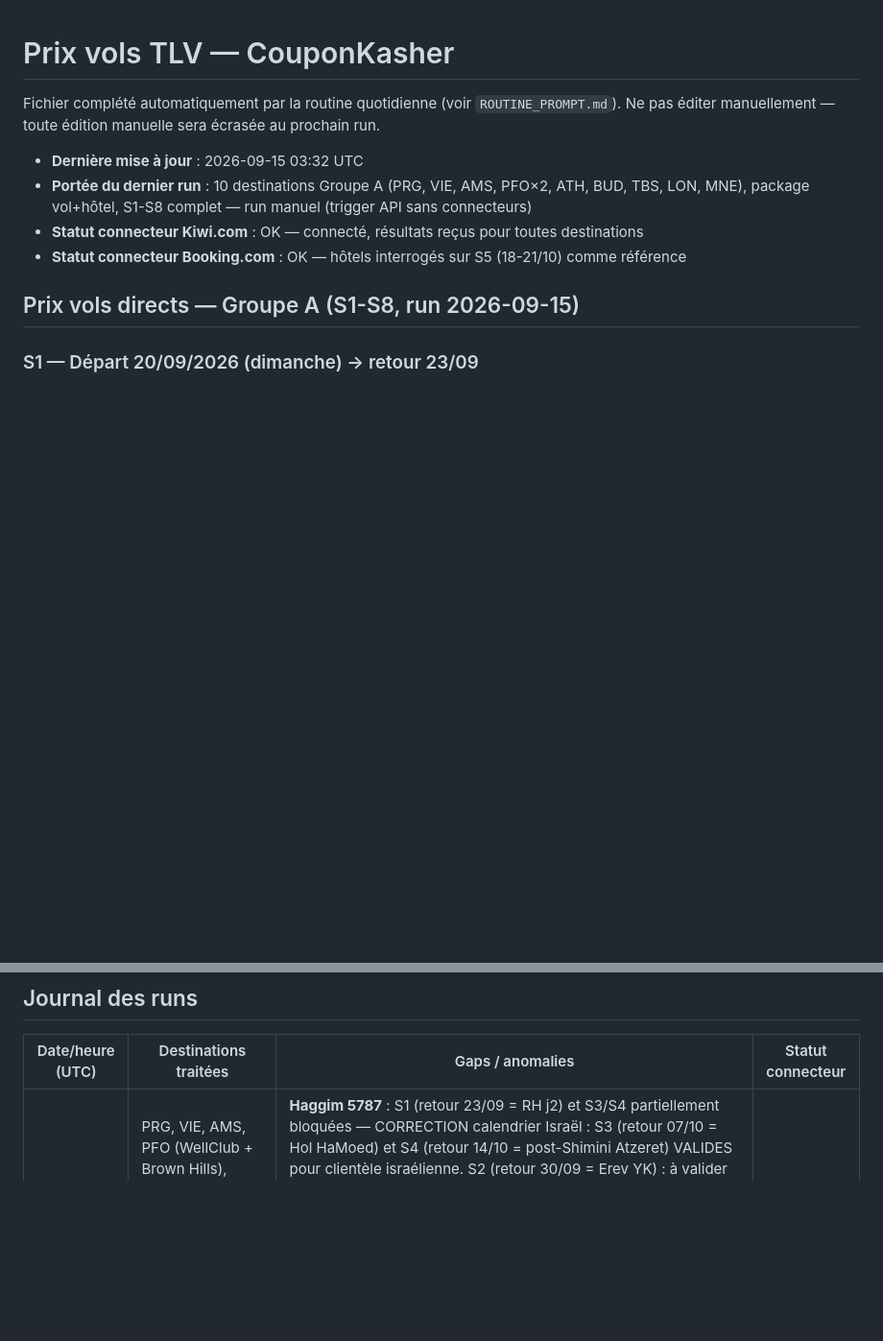
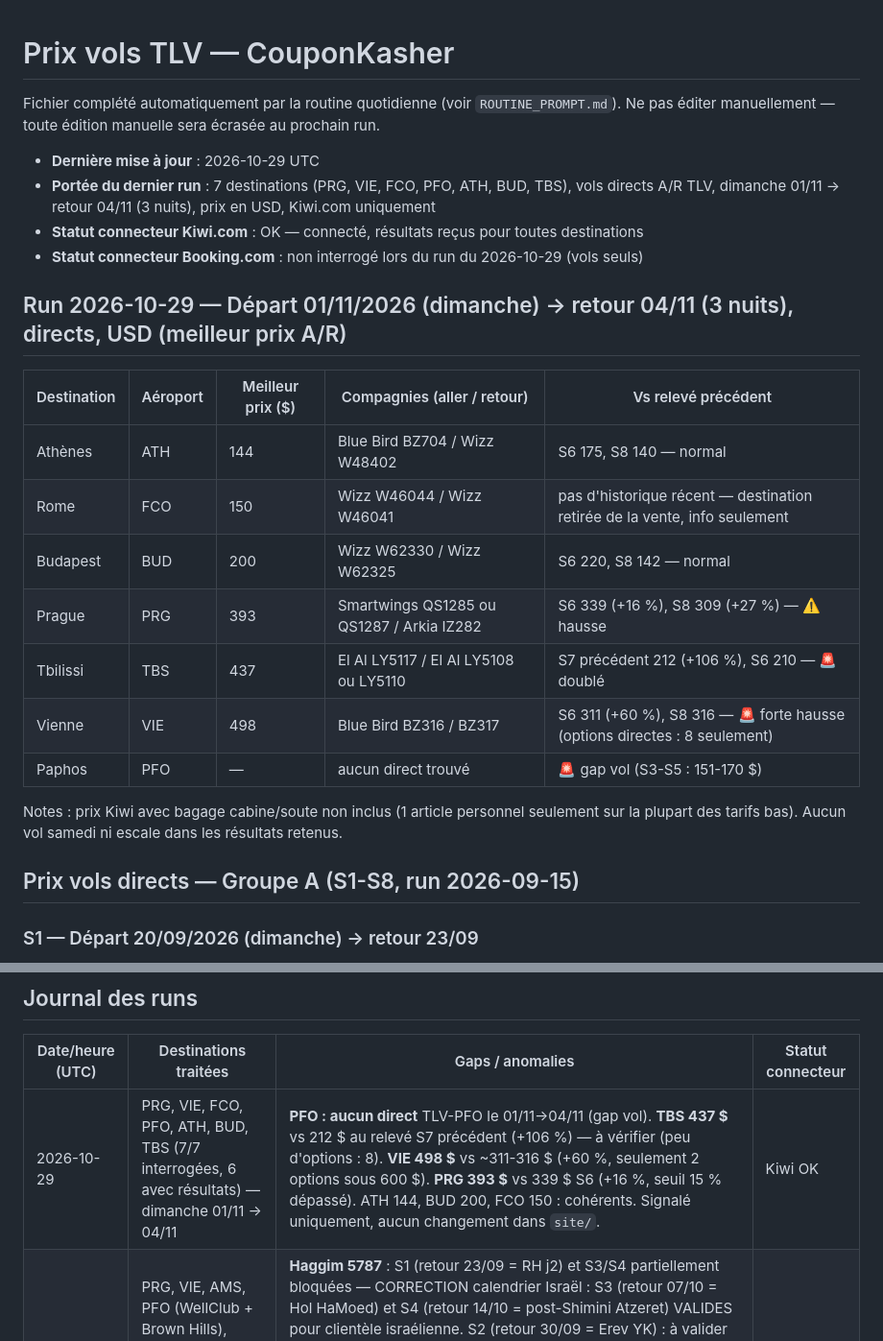
Before and after one commit to matapiero-design/COUPONKASHER---MONITORING, a Markdown page: Data/flight-prices.md, 2 parts joined by grey strips. Shown at 96% size. Rendered like a GitHub page; blank space fills up the shorter version.

Commit message:
Suivi prix vols TLV 2026-10-29 (dim. 01/11 -> 04/11)
Co-Authored-By: Claude Sonnet 5.5 <noreply@anthropic.com>
Claude-Session: https://claude.ai/code/session_0133XtjQjWZaXLucWCPvhtij

```diff
--- a/Data/flight-prices.md
+++ b/Data/flight-prices.md
@@ -3,10 +3,24 @@
 Fichier complété automatiquement par la routine quotidienne (voir `ROUTINE_PROMPT.md`).
 Ne pas éditer manuellement — toute édition manuelle sera écrasée au prochain run.
 
-- **Dernière mise à jour** : 2026-09-15 03:32 UTC
-- **Portée du dernier run** : 10 destinations Groupe A (PRG, VIE, AMS, PFO×2, ATH, BUD, TBS, LON, MNE), package vol+hôtel, S1-S8 complet — run manuel (trigger API sans connecteurs)
+- **Dernière mise à jour** : 2026-10-29 UTC
+- **Portée du dernier run** : 7 destinations (PRG, VIE, FCO, PFO, ATH, BUD, TBS), vols directs A/R TLV, dimanche 01/11 → retour 04/11 (3 nuits), prix en USD, Kiwi.com uniquement
 - **Statut connecteur Kiwi.com** : OK — connecté, résultats reçus pour toutes destinations
-- **Statut connecteur Booking.com** : OK — hôtels interrogés sur S5 (18-21/10) comme référence
+- **Statut connecteur Booking.com** : non interrogé lors du run du 2026-10-29 (vols seuls)
+
+## Run 2026-10-29 — Départ 01/11/2026 (dimanche) → retour 04/11 (3 nuits), directs, USD (meilleur prix A/R)
+
+| Destination | Aéroport | Meilleur prix ($) | Compagnies (aller / retour) | Vs relevé précédent |
+|---|---|---|---|---|
+| Athènes | ATH | 144 | Blue Bird BZ704 / Wizz W48402 | S6 175, S8 140 — normal |
+| Rome | FCO | 150 | Wizz W46044 / Wizz W46041 | pas d'historique récent — destination retirée de la vente, info seulement |
+| Budapest | BUD | 200 | Wizz W62330 / Wizz W62325 | S6 220, S8 142 — normal |
+| Prague | PRG | 393 | Smartwings QS1285 ou QS1287 / Arkia IZ282 | S6 339 (+16 %), S8 309 (+27 %) — ⚠️ hausse |
+| Tbilissi | TBS | 437 | El Al LY5117 / El Al LY5108 ou LY5110 | S7 précédent 212 (+106 %), S6 210 — 🚨 doublé |
+| Vienne | VIE | 498 | Blue Bird BZ316 / BZ317 | S6 311 (+60 %), S8 316 — 🚨 forte hausse (options directes : 8 seulement) |
+| Paphos | PFO | — | aucun direct trouvé | 🚨 gap vol (S3-S5 : 151-170 $) |
+
+Notes : prix Kiwi avec bagage cabine/soute non inclus (1 article personnel seulement sur la plupart des tarifs bas). Aucun vol samedi ni escale dans les résultats retenus.
 
 ## Prix vols directs — Groupe A (S1-S8, run 2026-09-15)
 
@@ -127,6 +141,7 @@ Ne pas éditer manuellement — toute édition manuelle sera écrasée au procha
 
 | Date/heure (UTC) | Destinations traitées | Gaps / anomalies | Statut connecteur |
 |---|---|---|---|
+| 2026-10-29 | PRG, VIE, FCO, PFO, ATH, BUD, TBS (7/7 interrogées, 6 avec résultats) — dimanche 01/11 → 04/11 | **PFO : aucun direct** TLV-PFO le 01/11→04/11 (gap vol). **TBS 437 $** vs 212 $ au relevé S7 précédent (+106 %) — à vérifier (peu d'options : 8). **VIE 498 $** vs ~311-316 $ (+60 %, seulement 2 options sous 600 $). **PRG 393 $** vs 339 $ S6 (+16 %, seuil 15 % dépassé). ATH 144, BUD 200, FCO 150 : cohérents. Signalé uniquement, aucun changement dans `site/`. | Kiwi OK |
 | 2026-09-15 03:32 | PRG, VIE, AMS, PFO (WellClub + Brown Hills), ATH, BUD, TBS, LON, MNE (10 dest. Groupe A — Venise bloquée cacherout contestée). S1-S8 complet (run manuel, 3 semaines sans run) | **Haggim 5787** : S1 (retour 23/09 = RH j2) et S3/S4 partiellement bloquées — CORRECTION calendrier Israël : S3 (retour 07/10 = Hol HaMoed) et S4 (retour 14/10 = post-Shimini Atzeret) VALIDES pour clientèle israélienne. S2 (retour 30/09 = Erev YK) : à valider par Jacques. **Gaps vol** : TBS aucun direct S1-S4 (premier direct S5 18/10) ; AMS pas de direct dimanche S3, S4, S6, S7 ; MNE uniquement S3 + S5. **Gap hôtel** : Brown Hills Paphos pas de dispo S5, disponible S6 (761,48$ total). **Écarts > 15 %** : Prague (meilleur 2690₪ vs publié 3260₪, -17%), Vienne (meilleur 1930₪ vs publié 2520₪, -23%), Amsterdam (meilleur 2610₪ vs publié 1900₪, +37%) — les 3 nécessitent arbitrage Jacques avant publication. **Trigger** : trig_01AC9Z8TrgTpLToieNmSJ6G4 sans connecteurs (blocage API connu) — run manuel via session interactive avec Kiwi.com + Booking.com. Action requise : recréer la routine depuis claude.ai/routines avec les 2 connecteurs. | OK (manuel) |
 | 2026-08-25 03:33 | PRG, VIE, FCO, PFO, ATH, BUD, TBS (7/7) | Baisse de prix marquée et généralisée sur les 7 destinations vs le run du 2026-08-20 (de -27% pour TBS à -75% pour PRG). Explication la plus probable : date de départ testée plus éloignée (30/08 contre 23/08 lors du run précédent, soit 5 jours d'avance au lieu de 3) → sortie des tarifs de dernière minute les plus chers et ouverture de classes tarifaires moins chères, avec beaucoup plus d'options directes disponibles (PRG : 15 options directes ce run contre 1 seule le run précédent ; VIE : 15 contre 8). Ceci résout les deux anomalies notées le run précédent (PRG à 1723$ sur une seule option, VIE à 1284$) — elles semblent avoir été un effet de dernière minute plutôt qu'un problème de données. TBS reste l'exception avec seulement 4 options directes trouvées (contre 15 pour les autres destinations) et le prix le plus élevé du groupe (587$) — cohérent avec une offre directe TLV-TBS structurellement plus restreinte (Israir + El Al uniquement), pas une anomalie de données. À confirmer sur les prochains runs quotidiens pour distinguer volatilité de dernière minute vs tendance de fond. | OK |
 | 2026-08-20 03:33 | PRG, VIE, FCO, PFO, ATH, BUD, TBS (7/7, run initial) | PRG : une seule option directe (Smartwings aller / El Al retour) à 1723$, ~3x le prix des autres destinations du groupe (cluster ATH/FCO/BUD/PFO entre 364$ et 566$) — à surveiller les prochains jours pour confirmer si c'est structurel (peu de compagnies low-cost sur TLV-PRG direct) ou une anomalie ponctuelle. VIE également élevé (1284$, 8 options) mais cohérent avec l'absence de low-cost direct sur cette route — pas d'anomalie de données identifiée. Pas d'historique antérieur disponible pour comparaison (premier run avec données réelles). | OK |
```
